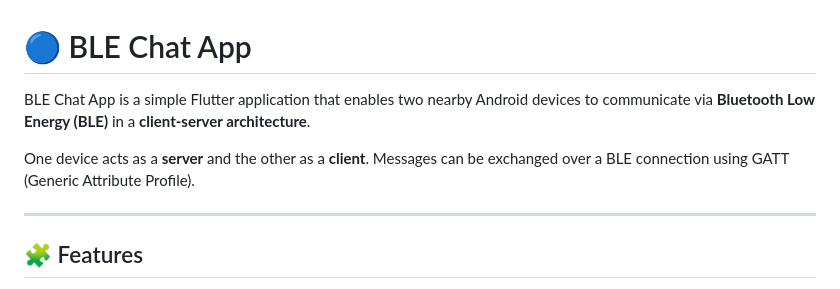
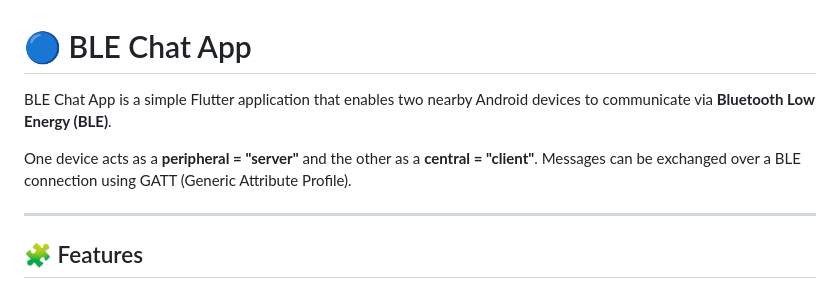
Before and after one commit to Liortra/ble_chat, a Markdown page: README.md, the part around the change printed below. Rendered like a GitHub page.

Commit message:
Update README.md for improved clarity and formatting

```diff
--- a/README.md
+++ b/README.md
@@ -1,8 +1,10 @@
 # 🔵 BLE Chat App
 
-BLE Chat App is a simple Flutter application that enables two nearby Android devices to communicate via **Bluetooth Low Energy (BLE)** in a **client-server architecture**.
+BLE Chat App is a simple Flutter application that enables two nearby Android devices to communicate
+via **Bluetooth Low Energy (BLE)**.
 
-One device acts as a **server** and the other as a **client**. Messages can be exchanged over a BLE connection using GATT (Generic Attribute Profile).
+One device acts as a **peripheral = "server"** and the other as a **central = "client"**. Messages
+can be exchanged over a BLE connection using GATT (Generic Attribute Profile).
 
 ---
 
```
Also changed, not shown: other parts of README.md (+20 -17 lines).
